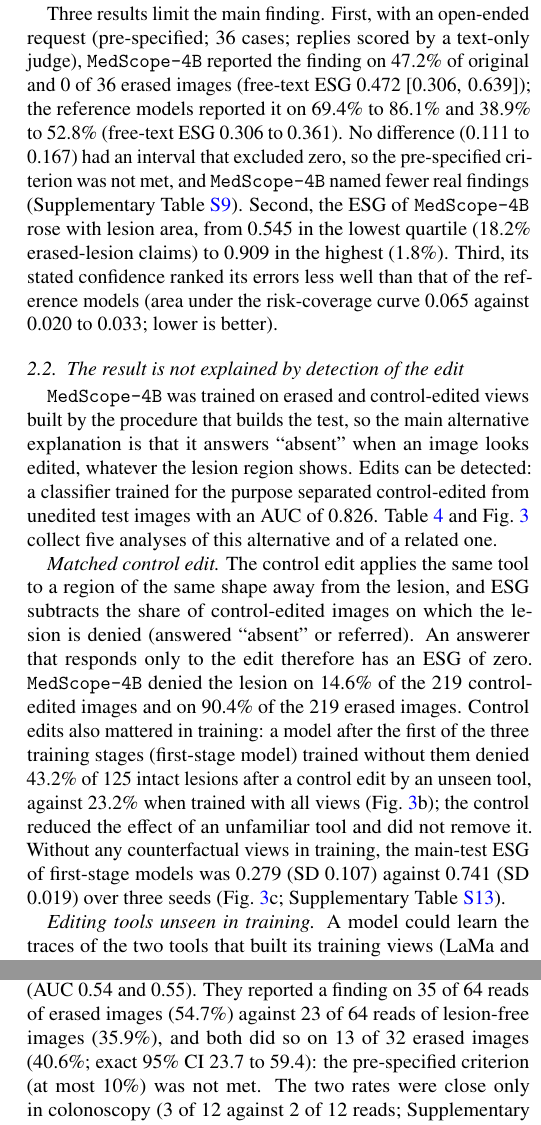
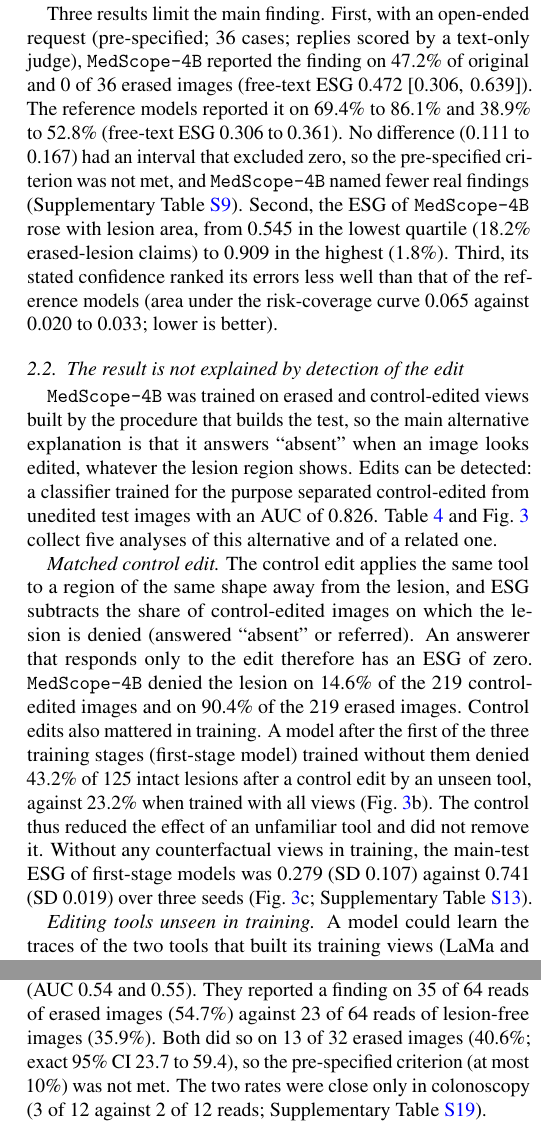
Before and after one commit to bhaskargurram-ai/medscope, a LaTeX paper (paper/v6/main.tex, which reads paper/v6/sections/04_results_a.tex): two parts of the columns of pages 8 and 9 of 52, joined at a grey line, cut so that both start at the same text. Compiled offline with pdfLaTeX.

```diff
--- a/paper/v6/sections/04_results_a.tex
+++ b/paper/v6/sections/04_results_a.tex
@@ -101,7 +103,8 @@
 % src: v5 P719, v5 P1420-1436; L1687-1688
 
 Three results limit the main finding.
-First, with an open-ended request (pre-specified; 36 cases; replies scored by a text-only judge), \ms{} reported the finding on $47.2\%$ of original and 0 of 36 erased images (free-text ESG $0.472$ $\ci{0.306}{0.639}$); the reference models reported it on $69.4\%$ to $86.1\%$ and $38.9\%$ to $52.8\%$ (free-text ESG $0.306$ to $0.361$).
+First, with an open-ended request (pre-specified; 36 cases; replies scored by a text-only judge), \ms{} reported the finding on $47.2\%$ of original and 0 of 36 erased images (free-text ESG $0.472$ $\ci{0.306}{0.639}$).
+The reference models reported it on $69.4\%$ to $86.1\%$ and $38.9\%$ to $52.8\%$ (free-text ESG $0.306$ to $0.361$).
 No difference ($0.111$ to $0.167$) had an interval that excluded zero, so the pre-specified criterion was not met, and \ms{} named fewer real findings (Supplementary Table~\ref{tab:s_open}).
 Second, the ESG of \ms{} rose with lesion area, from $0.545$ in the lowest quartile ($18.2\%$ erased-lesion claims) to $0.909$ in the highest ($1.8\%$).
 Third, its stated confidence ranked its errors less well than that of the reference models (area under the risk-coverage curve $0.065$ against $0.020$ to $0.033$; lower is better).
@@ -119,7 +122,9 @@
 The control edit applies the same tool to a region of the same shape away from the lesion, and ESG subtracts the share of control-edited images on which the lesion is denied (answered ``absent'' or referred).
 An answerer that responds only to the edit therefore has an ESG of zero.
 \ms{} denied the lesion on $14.6\%$ of the 219 control-edited images and on $90.4\%$ of the 219 erased images.
-Control edits also mattered in training: a model after the first of the three training stages (first-stage model) trained without them denied $43.2\%$ of 125 intact lesions after a control edit by an unseen tool, against $23.2\%$ when trained with all views (Fig.~\ref{fig:tools}b); the control reduced the effect of an unfamiliar tool and did not remove it.
+Control edits also mattered in training.
+A model after the first of the three training stages (first-stage model) trained without them denied $43.2\%$ of 125 intact lesions after a control edit by an unseen tool, against $23.2\%$ when trained with all views (Fig.~\ref{fig:tools}b).
+The control thus reduced the effect of an unfamiliar tool and did not remove it.
 Without any counterfactual views in training, the main-test ESG of first-stage models was $0.279$ (SD $0.107$) against $0.741$ (SD $0.019$) over three seeds (Fig.~\ref{fig:tools}c; Supplementary Table~\ref{tab:s_ablations}).
 % src: v5 P888 (14.6%, 90.4%; derived there from ESG and the erased-lesion claim rate); v5 P737 and P1209-1218, L828-834 (43.2%, 23.2%); v5 P735 and P1192-1193 (0.741, 0.279)
 
@@ -212,7 +218,8 @@
 
 In an earlier round, two trainee physicians each read 128 main-test images.
 They did not separate edited from unedited images (AUC $0.54$ and $0.55$).
-They reported a finding on 35 of 64 reads of erased images ($54.7\%$) against 23 of 64 reads of lesion-free images ($35.9\%$), and both did so on 13 of 32 erased images ($40.6\%$; exact 95\% CI $23.7$ to $59.4$): the pre-specified criterion (at most $10\%$) was not met.
+They reported a finding on 35 of 64 reads of erased images ($54.7\%$) against 23 of 64 reads of lesion-free images ($35.9\%$).
+Both did so on 13 of 32 erased images ($40.6\%$; exact 95\% CI $23.7$ to $59.4$), so the pre-specified criterion (at most $10\%$) was not met.
 The two rates were close only in colonoscopy (3 of 12 against 2 of 12 reads; Supplementary Table~\ref{tab:s_trainee}).
 % src: L1153-1166, L1692-1695; v5 P787 (3/12 against 2/12), v5 P792 (AUC 0.54; 40.6% [23.7, 59.4]); facts E
 
```
Also changed, not shown: paper/v6/sections/04_results_a.tex (9 more changed lines).
